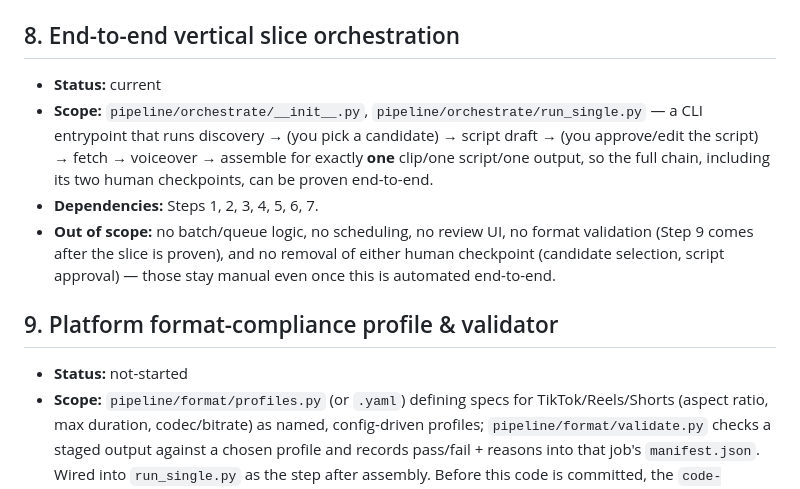
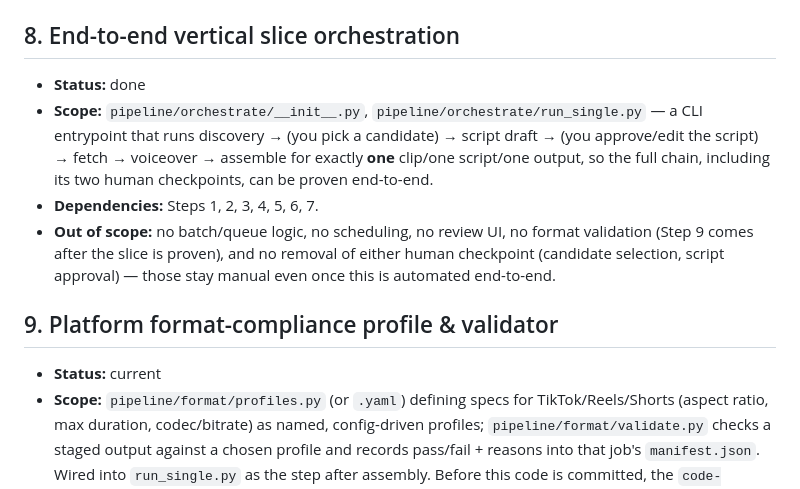
Before and after one commit to keanii2022/content-pipeline, a Markdown page: PLAN.md, the part around the change. Rendered like a GitHub page.

Commit message:
Mark Step 8 done, Step 9 current in PLAN.md
Co-Authored-By: Claude Sonnet 5 <noreply@anthropic.com>

```diff
--- a/PLAN.md
+++ b/PLAN.md
@@ -143,7 +143,7 @@ before each is committed.
 
 ## 8. End-to-end vertical slice orchestration
 
-- **Status:** current
+- **Status:** done
 - **Scope:** `pipeline/orchestrate/__init__.py`,
   `pipeline/orchestrate/run_single.py` — a CLI entrypoint that runs
   discovery → (you pick a candidate) → script draft → (you approve/edit
@@ -158,7 +158,7 @@ before each is committed.
 
 ## 9. Platform format-compliance profile & validator
 
-- **Status:** not-started
+- **Status:** current
 - **Scope:** `pipeline/format/profiles.py` (or `.yaml`) defining specs for
   TikTok/Reels/Shorts (aspect ratio, max duration, codec/bitrate) as named,
   config-driven profiles; `pipeline/format/validate.py` checks a staged
```
